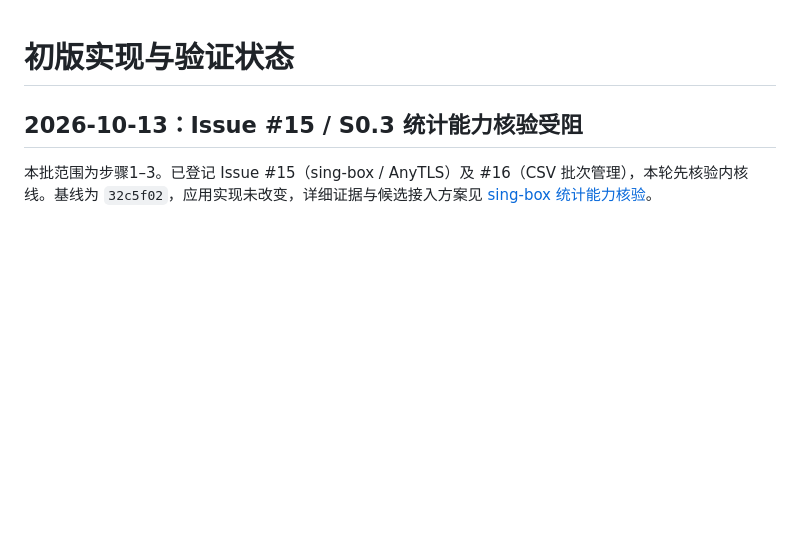
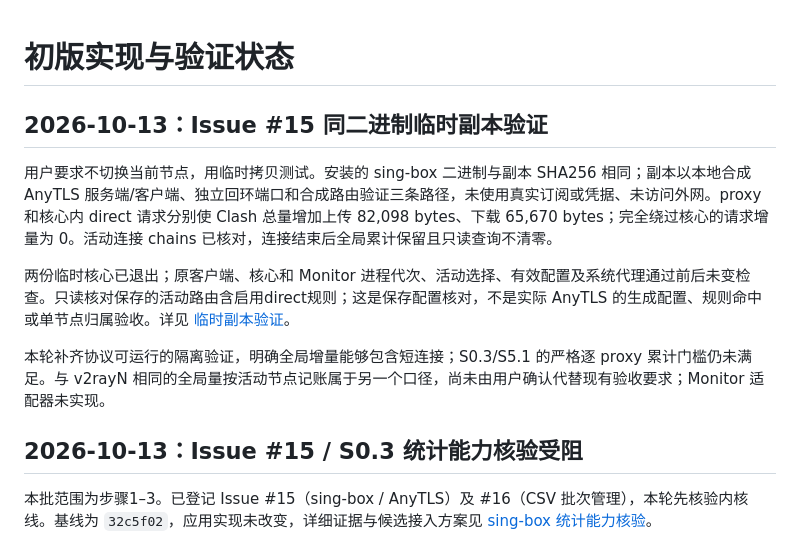
Before and after one commit to lengmh/v2rayN-Monitor, a Markdown page: docs/STATUS.md, the part around the change. Rendered like a GitHub page; blank space fills up the shorter version.

```diff
--- a/docs/STATUS.md
+++ b/docs/STATUS.md
@@ -1,4 +1,12 @@
 # 初版实现与验证状态
+
+## 2026-10-13：Issue #15 同二进制临时副本验证
+
+用户要求不切换当前节点，用临时拷贝测试。安装的 sing-box 二进制与副本 SHA256 相同；副本以本地合成 AnyTLS 服务端/客户端、独立回环端口和合成路由验证三条路径，未使用真实订阅或凭据、未访问外网。proxy 和核心内 direct 请求分别使 Clash 总量增加上传 82,098 bytes、下载 65,670 bytes；完全绕过核心的请求增量为 0。活动连接 chains 已核对，连接结束后全局累计保留且只读查询不清零。
+
+两份临时核心已退出；原客户端、核心和 Monitor 进程代次、活动选择、有效配置及系统代理通过前后未变检查。只读核对保存的活动路由含启用direct规则；这是保存配置核对，不是实际 AnyTLS 的生成配置、规则命中或单节点归属验收。详见 [临时副本验证](singbox-capability.md#临时副本的-anytls-三路径验证)。
+
+本轮补齐协议可运行的隔离验证，明确全局增量能够包含短连接；S0.3/S5.1 的严格逐 proxy 累计门槛仍未满足。与 v2rayN 相同的全局量按活动节点记账属于另一个口径，尚未由用户确认代替现有验收要求；Monitor 适配器未实现。
 
 ## 2026-10-13：Issue #15 / S0.3 统计能力核验受阻
 
```
Also changed, not shown: docs/singbox-capability.md (+19 -1 lines).
